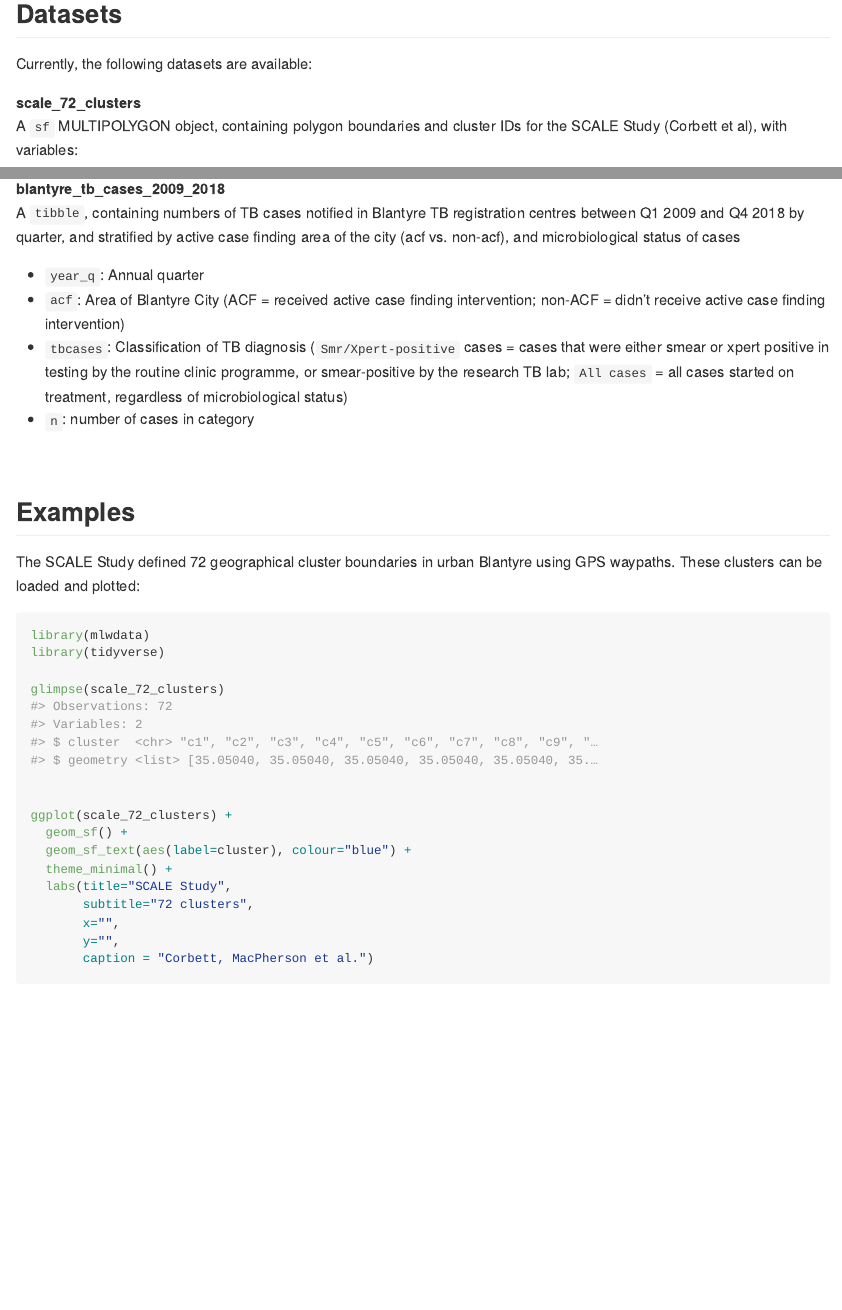
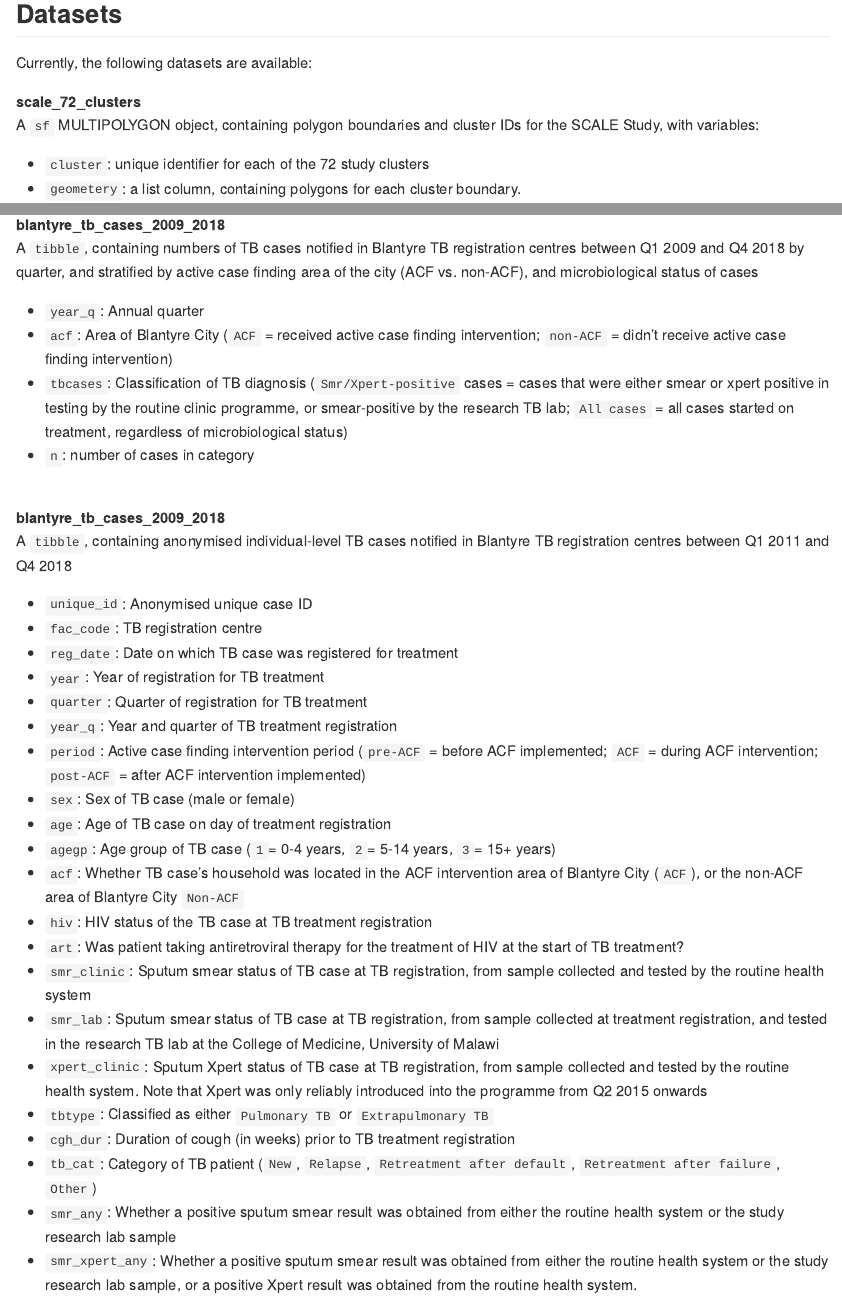
Before and after one commit to petermacp/mlwdata, an R Markdown document (README.Rmd): the page in a window 1100 px wide, from 580 px down, and a second part further down, joined at a grey line. The pictures show the output file README.md that the author committed with the source, drawn offline in the style of GitHub.

Commit message:
Add TB cases dataset

```diff
--- a/README.Rmd
+++ b/README.Rmd
@@ -41,7 +41,7 @@ Currently, the following datasets are available:
 
 **scale_72_clusters**
 <br>
-A `sf` MULTIPOLYGON object, containing polygon boundaries and cluster IDs for the SCALE Study (Corbett et al), with variables:
+A `sf` MULTIPOLYGON object, containing polygon boundaries and cluster IDs for the SCALE Study, with variables:
 
  - `cluster`: unique identifier for each of the 72 study clusters
  - `geometery`: a list column, containing polygons for each cluster boundary.
@@ -72,11 +72,37 @@ A `tibble`, containing age, sex and district-stratfied (Blantyre City, Blantyre
 
 **blantyre_tb_cases_2009_2018**
 <br>
-A `tibble`, containing numbers of TB cases notified in Blantyre TB registration centres between Q1 2009 and Q4 2018 by quarter, and stratified by active case finding area of the city (acf vs. non-acf), and microbiological status of cases
+A `tibble`, containing numbers of TB cases notified in Blantyre TB registration centres between Q1 2009 and Q4 2018 by quarter, and stratified by active case finding area of the city (ACF vs. non-ACF), and microbiological status of cases
 
  - `year_q`: Annual quarter
- - `acf`: Area of Blantyre City (ACF = received active case finding intervention; non-ACF = didn't receive active case finding intervention)
+ - `acf`: Area of Blantyre City (`ACF` = received active case finding intervention; `non-ACF` = didn't receive active case finding intervention)
  - `tbcases`: Classification of TB diagnosis (`Smr/Xpert-positive` cases = cases that were either smear or xpert positive in testing by the routine clinic programme, or smear-positive by the research TB lab; `All cases` = all cases started on treatment, regardless of microbiological status)
  - `n`: number of cases in category
 
 <br>
+
+**blantyre_tb_cases_2009_2018**
+<br>
+A `tibble`, containing anonymised individual-level TB cases notified in Blantyre TB registration centres between Q1 2011 and Q4 2018
+
+ - `unique_id`: Anonymised unique case ID
+ - `fac_code`: TB registration centre
+ - `reg_date`: Date on which TB case was registered for treatment
+ - `year`: Year of registration for TB treatment
+ - `quarter`: Quarter of registration for TB treatment
+ - `year_q`: Year and quarter of TB treatment registration
+ - `period`: Active case finding intervention period (`pre-ACF` = before ACF implemented; `ACF` = during ACF intervention; `post-ACF` = after ACF intervention implemented)
+ - `sex`: Sex of TB case (male or female)
+ - `age`: Age of TB case on day of treatment registration
+ - `agegp`: Age group of TB case (`1`= 0-4 years, `2`= 5-14 years, `3`= 15+ years)
+ - `acf`: Whether TB case's household was located in the ACF intervention area of Blantyre City (`ACF`), or the non-ACF area of Blantyre City `Non-ACF`
+ - `hiv`: HIV status of the TB case at TB treatment registration
+ - `art`: Was patient taking antiretroviral therapy for the treatment of HIV at the start of TB treatment?
+ - `smr_clinic`: Sputum smear status of TB case at TB registration, from sample collected and tested by the routine health system
+ - `smr_lab`: Sputum smear status of TB case at TB registration, from sample collected at treatment registration, and tested in the research TB lab at the College of Medicine, University of Malawi
+ - `xpert_clinic`: Sputum Xpert status of TB case at TB registration, from sample collected and tested by the routine health system. Note that Xpert was only reliably introduced into the programme from Q2 2015 onwards
+ - `tbtype`: Classified as either `Pulmonary TB` or `Extrapulmonary TB`
+ - `cgh_dur`: Duration of cough (in weeks) prior to TB treatment registration
+ - `tb_cat`: Category of TB patient (`New`, `Relapse`, `Retreatment after default`, `Retreatment after failure`, `Other`)
+ - `smr_any`: Whether a positive sputum smear result was obtained from either the routine health system or the study research lab sample
+ - `smr_xpert_any`: Whether a positive sputum smear result was obtained from either the routine health system or the study research lab sample, or a positive Xpert result was obtained from the routine health system.
```
Also changed, not shown: README.md, data/tb_cases_2011_2018.rda, README.Rmd (9 more changed lines), 1 other file.
